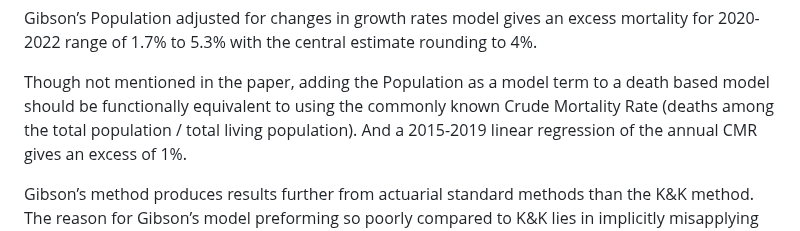
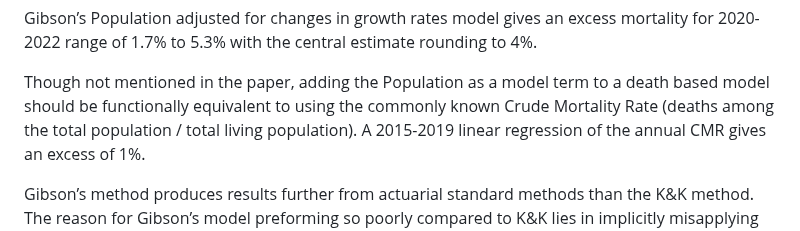
Before and after one commit to thoughtfulbloke/letter2ed, a Markdown page: README.md, the part around the change. Drawn GitHub-style.

Commit message:
Clarified sentence

```diff
--- a/README.md
+++ b/README.md
@@ -172,7 +172,7 @@ estimate rounding to 4%.
 Though not mentioned in the paper, adding the Population as a model term
 to a death based model should be functionally equivalent to using the
 commonly known Crude Mortality Rate (deaths among the total population /
-total living population). And a 2015-2019 linear regression of the
+total living population). A 2015-2019 linear regression of the
 annual CMR gives an excess of 1%.
 
 Gibson’s method produces results further from actuarial standard methods
```
